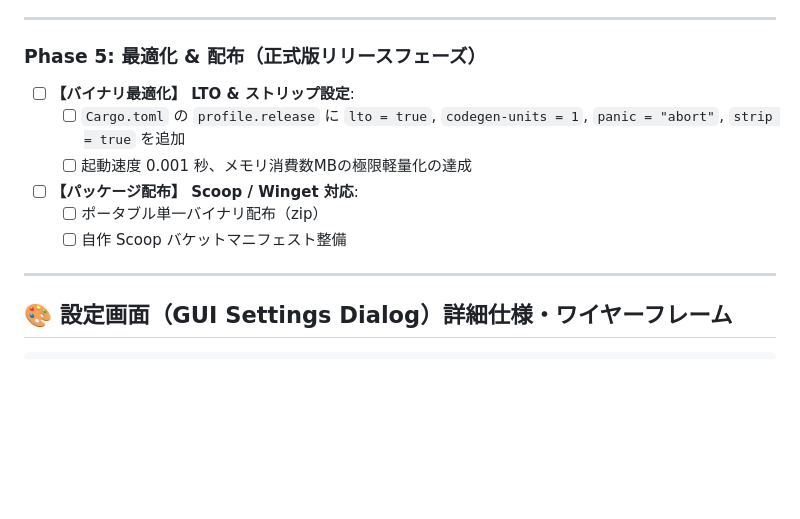
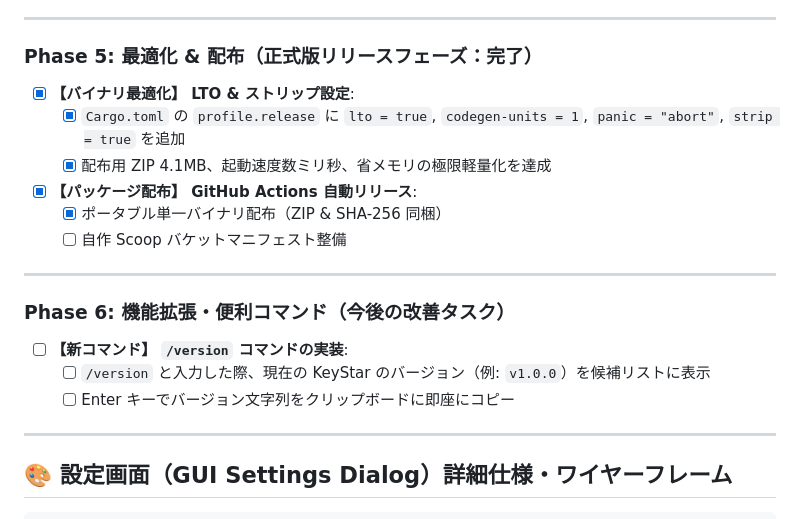
Before and after one commit to tkshnkgwr/KeyStar, a Markdown page: docs/ja/TODO.md, the part around the change. Drawn GitHub-style; blank space fills up the shorter version.

```diff
--- a/docs/ja/TODO.md
+++ b/docs/ja/TODO.md
@@ -133,13 +133,20 @@
 
 ---
 
-### Phase 5: 最適化 & 配布（正式版リリースフェーズ）
-- [ ] **【バイナリ最適化】 LTO & ストリップ設定**:
-  - [ ] `Cargo.toml` の `profile.release` に `lto = true`, `codegen-units = 1`, `panic = "abort"`, `strip = true` を追加
-  - [ ] 起動速度 0.001 秒、メモリ消費数MBの極限軽量化の達成
-- [ ] **【パッケージ配布】 Scoop / Winget 対応**:
-  - [ ] ポータブル単一バイナリ配布（zip）
+### Phase 5: 最適化 & 配布（正式版リリースフェーズ：完了）
+- [x] **【バイナリ最適化】 LTO & ストリップ設定**:
+  - [x] `Cargo.toml` の `profile.release` に `lto = true`, `codegen-units = 1`, `panic = "abort"`, `strip = true` を追加
+  - [x] 配布用 ZIP 4.1MB、起動速度数ミリ秒、省メモリの極限軽量化を達成
+- [x] **【パッケージ配布】 GitHub Actions 自動リリース**:
+  - [x] ポータブル単一バイナリ配布（ZIP & SHA-256 同梱）
   - [ ] 自作 Scoop バケットマニフェスト整備
+
+---
+
+### Phase 6: 機能拡張・便利コマンド（今後の改善タスク）
+- [ ] **【新コマンド】 `/version` コマンドの実装**:
+  - [ ] `/version` と入力した際、現在の KeyStar のバージョン（例: `v1.0.0`）を候補リストに表示
+  - [ ] Enter キーでバージョン文字列をクリップボードに即座にコピー
 
 ---
 
```
Also changed, not shown: README.md (+12 -0 lines), README_JA.md (+15 -1 lines), assets/screenshot_launcher.png (added), assets/screenshot_settings.png (added).
